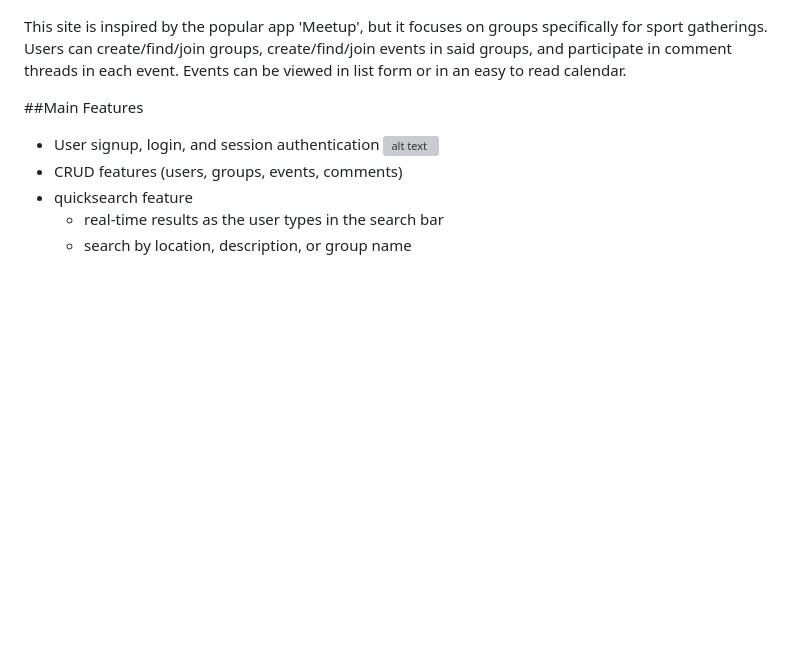
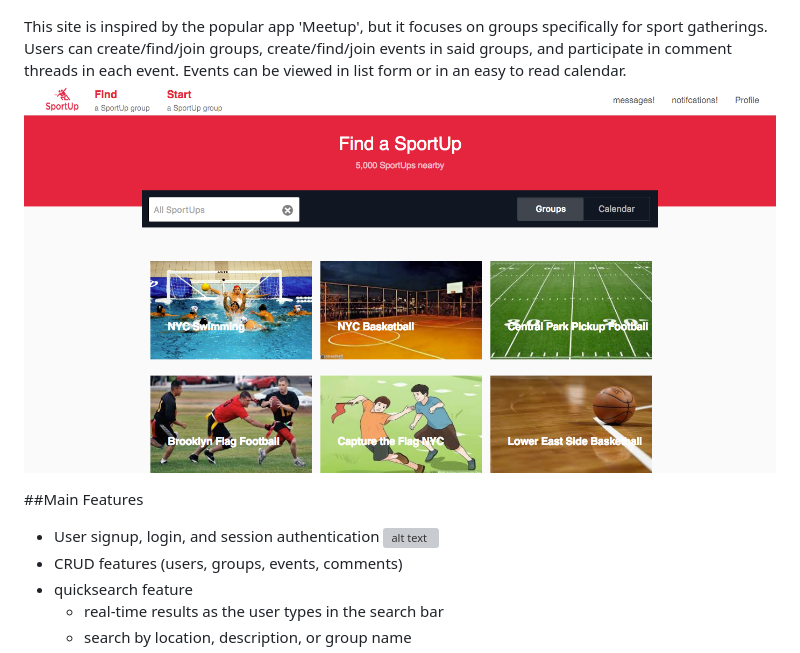
Before and after one commit to P-Slotkin/SportUp, a Markdown page: README.md, the part around the change. Drawn GitHub-style; pictures changed too: app/assets/images/homepage.jpg (added); blank space fills up the shorter version; grey boxes are pictures that could not be loaded.

Commit message:
Add homepage screenshot readme

```diff
--- a/README.md
+++ b/README.md
@@ -5,6 +5,7 @@ http://sport-up.xyz.com/
 ##Overview
 
 This site is inspired by the popular app 'Meetup', but it focuses on groups specifically for sport gatherings. Users can create/find/join groups, create/find/join events in said groups, and participate in comment threads in each event. Events can be viewed in list form or in an easy to read calendar.
+ ![alt text](https://github.com/P-Slotkin/SportUp/blob/master/app/assets/images/homepage.jpg "Homepage")
 
 ##Main Features
 
```
